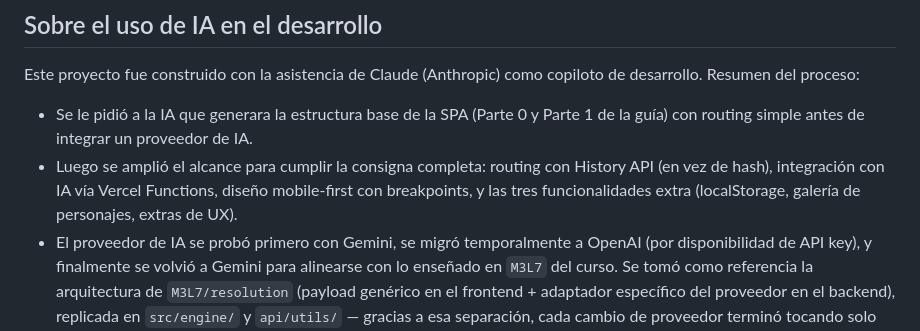
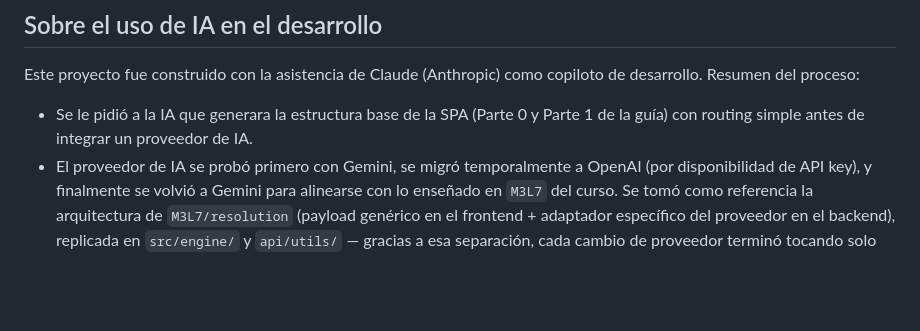
Before and after one commit to WebsterFever/ProyectoM3_WebsterFievre, a Markdown page: README.md, the part around the change. GitHub-like rendering; blank space fills up the shorter version.

Commit message:
Ajustar sección sobre uso de IA en README

```diff
--- a/README.md
+++ b/README.md
@@ -201,10 +201,6 @@ copiloto de desarrollo. Resumen del proceso:
 
 - Se le pidió a la IA que generara la estructura base de la SPA (Parte 0 y
   Parte 1 de la guía) con routing simple antes de integrar un proveedor de IA.
-- Luego se amplió el alcance para cumplir la consigna completa: routing con
-  History API (en vez de hash), integración con IA vía Vercel Functions,
-  diseño mobile-first con breakpoints, y las tres funcionalidades extra
-  (localStorage, galería de personajes, extras de UX).
 - El proveedor de IA se probó primero con Gemini, se migró temporalmente a
   OpenAI (por disponibilidad de API key), y finalmente se volvió a Gemini
   para alinearse con lo enseñado en `M3L7` del curso. Se tomó como referencia
```
